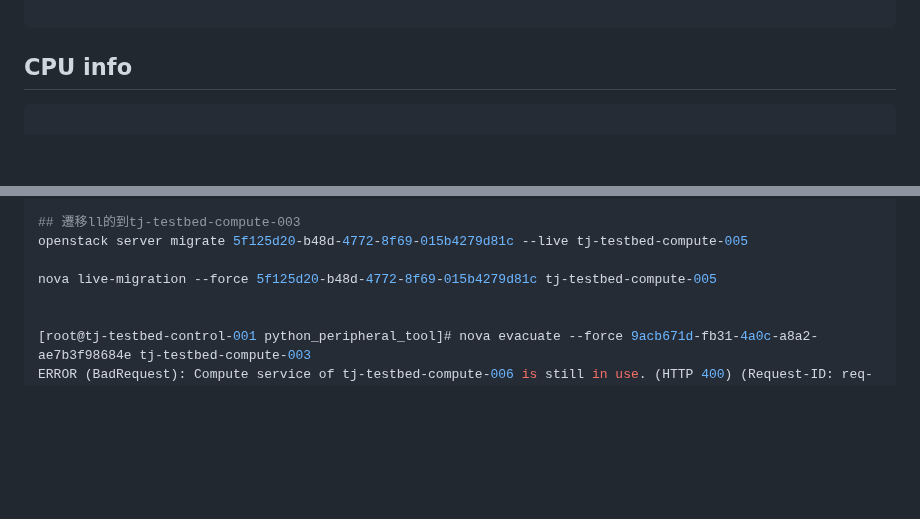
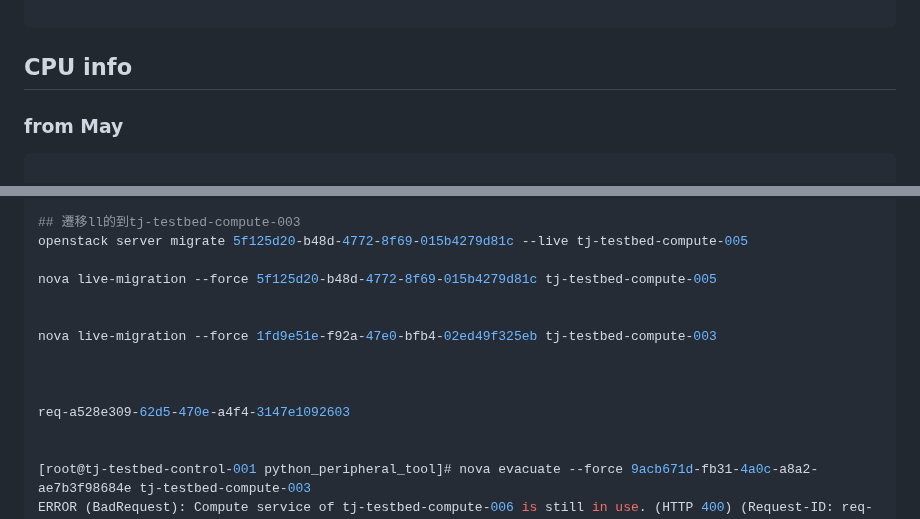
Before and after one commit to HuangDeneil/foxconn_note, a Markdown page: openstack_learning/VM_evacuation.md, 2 parts joined by grey strips. Drawn GitHub-style; blank space fills up the shorter version.

````diff
--- a/openstack_learning/VM_evacuation.md
+++ b/openstack_learning/VM_evacuation.md
@@ -90,7 +90,7 @@ p6=subprocess.Popen("awk 'NR>3{print $2}'",shell=True,stdin=p5.stdout,stdout=sub
 
 
 ## CPU info
-
+### from May
 ```python
 
 def getCpuinfoToJson(self, token, req_compute, compute_url):
@@ -306,6 +419,13 @@ nova server-migration-list 9acb671d-fb31-4a0c-a8a2-ae7b3f98684e
 openstack server migrate 5f125d20-b48d-4772-8f69-015b4279d81c --live tj-testbed-compute-005
 
 nova live-migration --force 5f125d20-b48d-4772-8f69-015b4279d81c tj-testbed-compute-005
+
+
+nova live-migration --force 1fd9e51e-f92a-47e0-bfb4-02ed49f325eb tj-testbed-compute-003
+
+
+
+req-a528e309-62d5-470e-a4f4-3147e1092603
 
 
 [root@tj-testbed-control-001 python_peripheral_tool]# nova evacuate --force 9acb671d-fb31-4a0c-a8a2-ae7b3f98684e tj-testbed-compute-003
````
Also changed, not shown: other parts of openstack_learning/VM_evacuation.md (+117 -4 lines).
